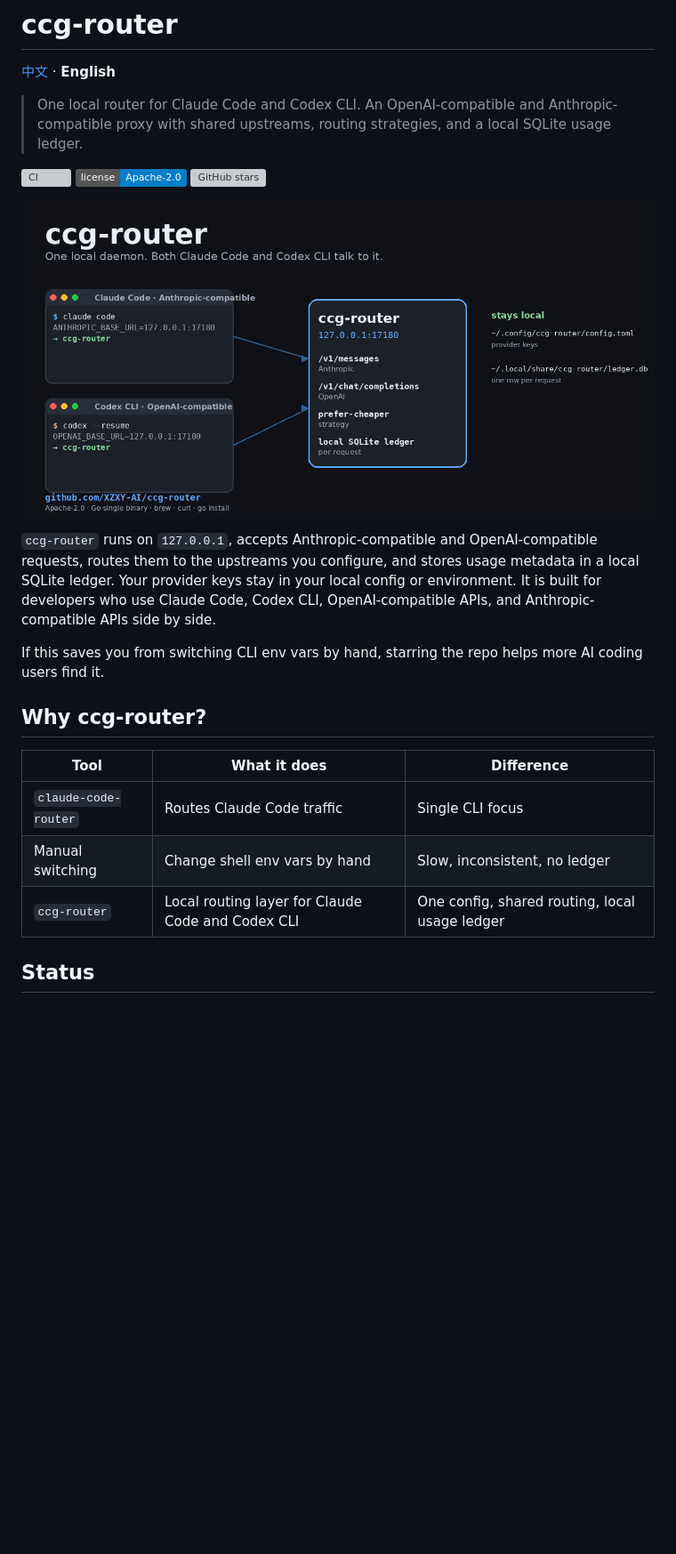
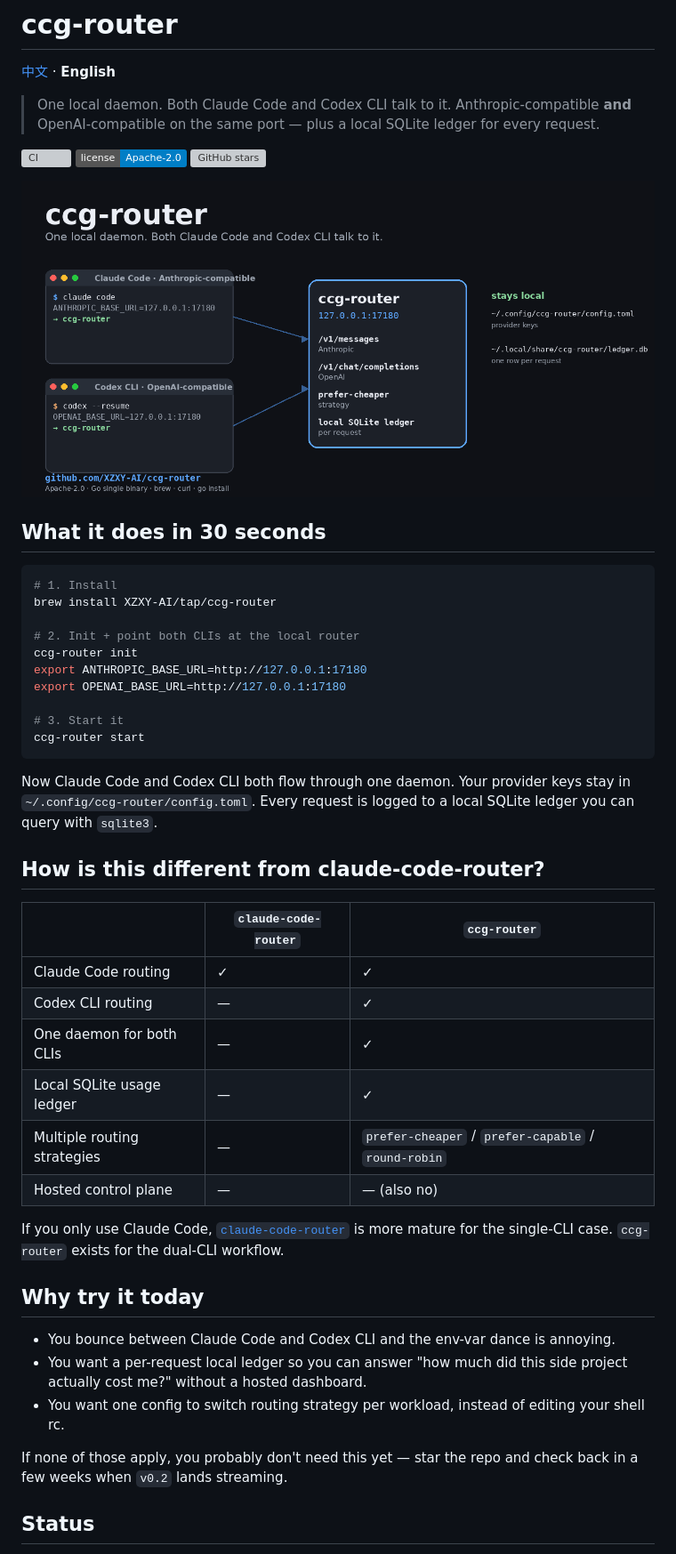
Before and after one commit to XZXY-AI/ccg-router, a Markdown page: README.md, the part around one of its changes. Shown at 89% size. GitHub-like rendering; badges without logos; blank space fills up the shorter version; grey boxes are pictures that could not be loaded.

Commit message:
docs(readme): rewrite hero around dual-CLI value + vs comparison
5-second hook, install-in-30s, explicit comparison to claude-code-router,
and a "why try it today" filter so single-CLI users self-deselect cleanly.

Co-Authored-By: Claude Opus 4.7 <noreply@anthropic.com>

````diff
--- a/README.md
+++ b/README.md
@@ -2,8 +2,8 @@
 
 [中文](README.zh-CN.md) · **English**
 
-> One local router for Claude Code and Codex CLI.
-> An OpenAI-compatible and Anthropic-compatible proxy with shared upstreams, routing strategies, and a local SQLite usage ledger.
+> One local daemon. Both Claude Code and Codex CLI talk to it.
+> Anthropic-compatible **and** OpenAI-compatible on the same port — plus a local SQLite ledger for every request.
 
 ![CI](https://github.com/XZXY-AI/ccg-router/actions/workflows/ci.yml/badge.svg)
 ![License](https://img.shields.io/badge/license-Apache--2.0-blue)
@@ -13,15 +13,41 @@
 
-`ccg-router` runs on `127.0.0.1`, accepts Anthropic-compatible and OpenAI-compatible requests, routes them to the upstreams you configure, and stores usage metadata in a local SQLite ledger. Your provider keys stay in your local config or environment. It is built for developers who use Claude Code, Codex CLI, OpenAI-compatible APIs, and Anthropic-compatible APIs side by side.
+## What it does in 30 seconds
 
-If this saves you from switching CLI env vars by hand, starring the repo helps more AI coding users find it.
+```bash
+# 1. Install
+brew install XZXY-AI/tap/ccg-router
 
-## Why ccg-router?
+# 2. Init + point both CLIs at the local router
+ccg-router init
+export ANTHROPIC_BASE_URL=http://127.0.0.1:17180
+export OPENAI_BASE_URL=http://127.0.0.1:17180
 
-| Tool | What it does | Difference |
+# 3. Start it
+ccg-router start
+```
+
+Now Claude Code and Codex CLI both flow through one daemon. Your provider keys stay in `~/.config/ccg-router/config.toml`. Every request is logged to a local SQLite ledger you can query with `sqlite3`.
+
+## How is this different from claude-code-router?
+
+| | `claude-code-router` | **`ccg-router`** |
 |---|---|---|
-| `claude-code-router` | Routes Claude Code traffic | Single CLI focus |
-| Manual switching | Change shell env vars by hand | Slow, inconsistent, no ledger |
-| `ccg-router` | Local routing layer for Claude Code and Codex CLI | One config, shared routing, local usage ledger |
+| Claude Code routing | ✓ | ✓ |
+| Codex CLI routing | — | ✓ |
+| One daemon for both CLIs | — | ✓ |
+| Local SQLite usage ledger | — | ✓ |
+| Multiple routing strategies | — | `prefer-cheaper` / `prefer-capable` / `round-robin` |
+| Hosted control plane | — | — (also no) |
+
+If you only use Claude Code, [`claude-code-router`](https://github.com/musistudio/claude-code-router) is more mature for the single-CLI case. `ccg-router` exists for the dual-CLI workflow.
+
+## Why try it today
+
+- You bounce between Claude Code and Codex CLI and the env-var dance is annoying.
+- You want a per-request local ledger so you can answer "how much did this side project actually cost me?" without a hosted dashboard.
+- You want one config to switch routing strategy per workload, instead of editing your shell rc.
+
+If none of those apply, you probably don't need this yet — star the repo and check back in a few weeks when `v0.2` lands streaming.
 
 ## Status
 
````
Also changed, not shown: other parts of README.md (+1 -1 lines).
